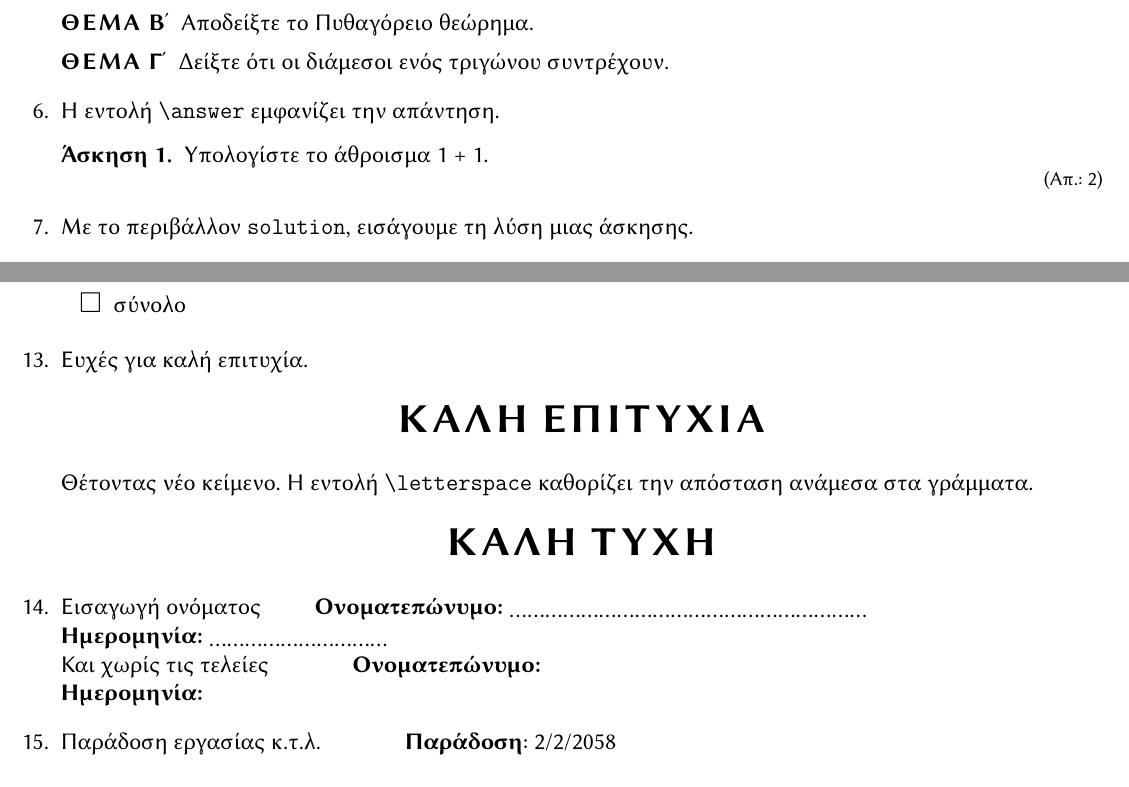
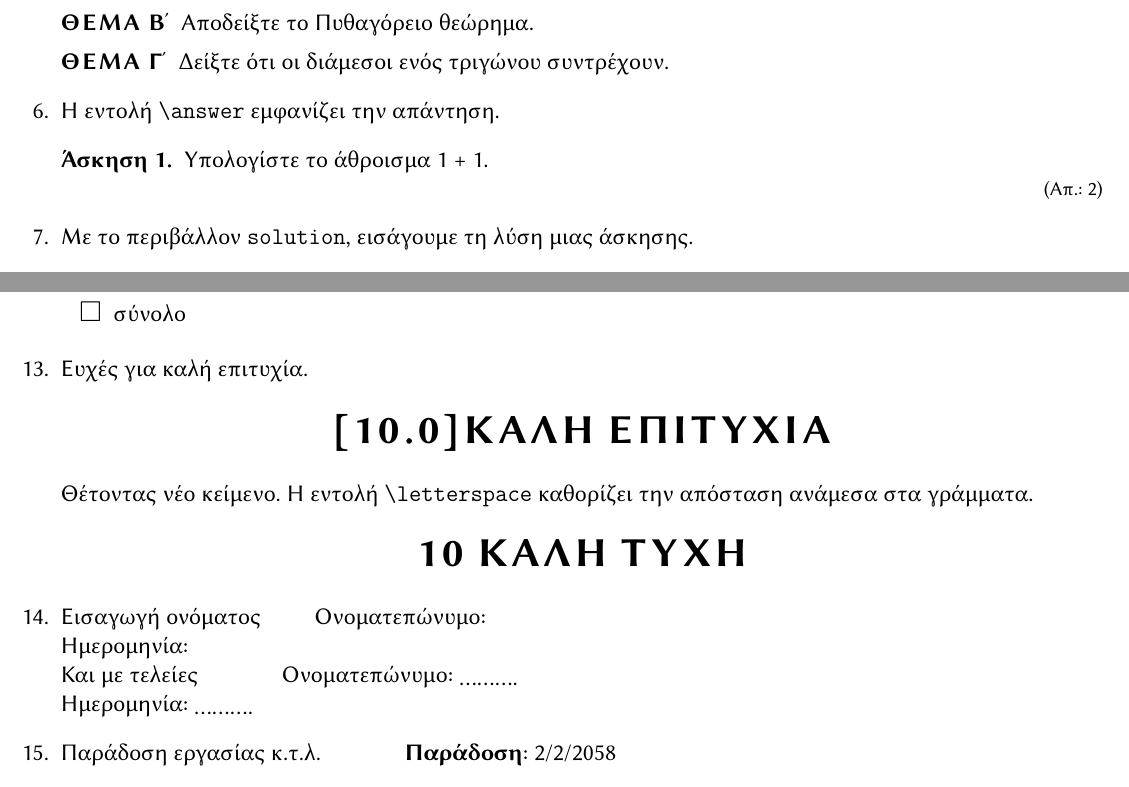
Before and after one commit to tsmtzs/schl, a LaTeX document (schl-tests.tex, which reads languages/schl-greek.def, schl.sty): two parts of pages 1 and 2 of 4 before the commit and two parts of pages 1 and 2 of 5 after it, joined at a grey line, cut so that both start at the same text. Compiled offline with LuaLaTeX.

```diff
--- a/languages/schl-greek.def
+++ b/languages/schl-greek.def
@@ -13,20 +13,19 @@
 }
 
 % default wish
-\def\schl@wish{\letterspace ΚΑΛΗ ΕΠΙΤΥΧΙΑ}
+\def\schl@wish{\letterspace[10.0]ΚΑΛΗ ΕΠΙΤΥΧΙΑ}
 
 % \schl@authorityi > \schl@authorityii > \schl@authorityii
 \def\schl@authorityi{ΕΛΛΗΝΙΚΗ ΔΗΜΟΚΡΑΤΙΑ}
 \def\schl@authorityii{ΥΠΟΥΡΓΕΙΟ ΠΑΙΔΕΙΑΣ, ΕΡΕΥΝΑΣ \& ΘΡΗΣΚΕΥΜΑΤΩΝ}
-\def\schl@authorityiii{ΠΕΡΙΦ/ΚΗ Δ/ΝΣΗ Α’/ΘΜΙΑΣ \& Β’/ΘΜΙΑΣ ΕΚΠ/ΣΗΣ
-  ΑΝΑΤΟΛΙΚΗΣ ΜΑΚΕΔΟΝΙΑΣ ΚΑΙ ΘΡΑΚΗΣ}
-\def\schl@school{3 Γυμνάσιο Κέρκυρας}
-\def\schl@grade{Α' Γυμνασίου}
-\def\schl@subject{Άλγεβρα}
-\def\schl@teacher{Πυθαγόρας}
-\def\schl@schoolyear{2018-19}
-\def\schl@schldate{3/5/2019}
-\def\schl@examtime{8:20}
+\def\schl@authorityiii{***ΟΡΙΣΕ ΜΕ ΤΗΝ ΕΝΤΟΛΗ |\\authorityiii|***}
+\def\schl@school{***ΟΡΙΣΕ ΜΕ ΤΗΝ ΕΝΤΟΛΗ |\\school|***}
+\def\schl@grade{***ΟΡΙΣΕ ΜΕ ΤΗΝ ΕΝΤΟΛΗ |\\grade|***}
+\def\schl@subject{***ΟΡΙΣΕ ΜΕ ΤΗΝ ΕΝΤΟΛΗ |\\subject|***}
+\def\schl@teacher{***ΟΡΙΣΕ ΜΕ ΤΗΝ ΕΝΤΟΛΗ |\\teacher|***}
+\def\schl@schoolyear{***ΟΡΙΣΕ ΜΕ ΤΗΝ ΕΝΤΟΛΗ |\\schoolyear|***}
+\def\schl@schldate{***ΟΡΙΣΕ ΜΕ ΤΗΝ ΕΝΤΟΛΗ |\\schldate|***}
+\def\schl@examtime{***ΟΡΙΣΕ ΜΕ ΤΗΝ ΕΝΤΟΛΗ |\\examtime|***}
 
 \def\grade@term{Τάξη}
 \def\subject@term{Μάθημα}
--- a/schl-tests.tex
+++ b/schl-tests.tex
@@ -120,12 +120,12 @@
   \wish
   Θέτοντας νέο κείμενο. Η εντολή \verb/\letterspace/ καθορίζει την απόσταση ανάμεσα στα γράμματα.
   \makeatletter
-  \def\schl@wish{\letterspace ΚΑΛΗ ΤΥΧΗ}
+  \def\schl@wish{\letterspace{10} ΚΑΛΗ ΤΥΧΗ}
   \makeatother
   \wish
 \item Εισαγωγή ονόματος\hspace{2em} \fullname\\
   \datefield \\
-  Και χωρίς τις τελείες \hspace{3em} \fullname[0]\\ \datefield[0]
+  Και με τελείες \hspace{3em} \fullname[10]\\ \datefield[10]
 \item Παράδοση εργασίας κ.τ.λ. \hspace{3em} \deadline{2/2/2058}\\
 \item Θέματα θεωρίας σ' ένα διαγώνισμα \theorypart
   Θέματα ασκήσεων σ' ένα διαγώνισμα \exercisepart
--- a/schl.sty
+++ b/schl.sty
@@ -35,7 +35,7 @@
 %% REQUIRED PACKAGES
 %% %%%%%%%%%%%%%%%%%%%%%%%%%%%%%%%%%%%%%%%%%%%%%%%%%%%%%%%%%%%%%%%%%%%%%%%%%%%%%%%%%%%%%%%%%%%%
 \RequirePackage{fontspec}
-\RequirePackage{enumitem}
+\RequirePackage[shortlabels]{enumitem}
 \RequirePackage{mdframed}
 \RequirePackage{amsmath}
 %%
@@ -223,7 +223,7 @@
 %%
 %% Write the answer of an exercise.
 \newcommand\answer[1]{%
-  \hfill\footnotesize (\answerabbr@term: #1)
+  \hfill{\footnotesize (\answerabbr@term: #1)}
 }
 %%
 %% With this command you write the solution of an exercise.
@@ -234,7 +234,7 @@
 %%
 %% A macro for exercise hints.
 \newcommand\hint[1]{%
-  \par\scriptsize\noindent\textbf{\hint@term:} #1%
+  \par{\scriptsize\noindent\textbf{\hint@term:} #1}%
 }
 %%
 %% Print the deadline of an assignment
@@ -299,16 +299,16 @@
 %% First arg: A number. The number of dots for \lowerdots,
 %% Second arg: The title for the field.
 \newcommand\textfield[2]{%
-  \noindent{\normalsize\bf #2:} \lowerdots{#1}
+  \noindent{\normalsize #2:} \lowerdots{#1}
 }
 %%
 %% A field for writing the full name.
-\newcommand\fullname[1][60]{%
+\newcommand\fullname[1][0]{%
   \textfield{#1}{\fullname@term}
 }
 %%
 %% A field for writing the date.
-\newcommand\datefield[1][30]{%
+\newcommand\datefield[1][0]{%
   \textfield{#1}{\date@term}
 }
 %%
```
Also changed, not shown: schl.pdf, schl-tests.tex (4 more changed lines), 5 other files.
